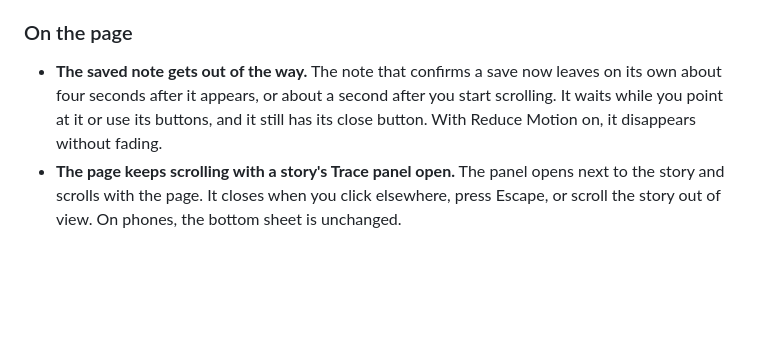
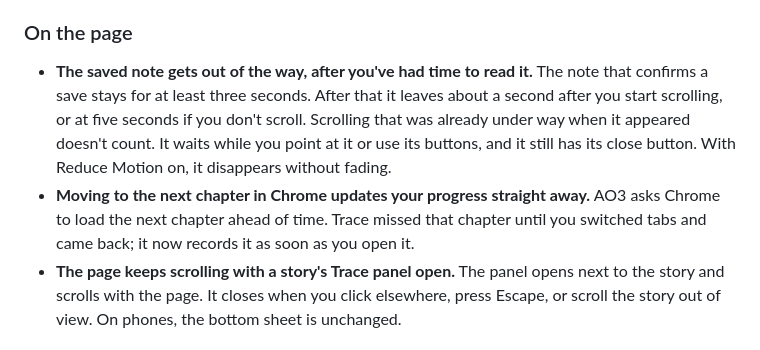
Before and after one commit to tracefiction/trace-browser-extension, a Markdown page: CHANGELOG.md, the part around the change. Rendered like a GitHub page; blank space fills up the shorter version.

Commit message:
Note the chapter progress and saved note changes in the 0.7.1 changelog
Co-Authored-By: Claude Opus 5.5 <noreply@anthropic.com>

```diff
--- a/CHANGELOG.md
+++ b/CHANGELOG.md
@@ -14,7 +14,8 @@ iPhone app, and its notes go with each app release.
 
 ### On the page
 
-- **The saved note gets out of the way.** The note that confirms a save now leaves on its own about four seconds after it appears, or about a second after you start scrolling. It waits while you point at it or use its buttons, and it still has its close button. With Reduce Motion on, it disappears without fading.
+- **The saved note gets out of the way, after you've had time to read it.** The note that confirms a save stays for at least three seconds. After that it leaves about a second after you start scrolling, or at five seconds if you don't scroll. Scrolling that was already under way when it appeared doesn't count. It waits while you point at it or use its buttons, and it still has its close button. With Reduce Motion on, it disappears without fading.
+- **Moving to the next chapter in Chrome updates your progress straight away.** AO3 asks Chrome to load the next chapter ahead of time. Trace missed that chapter until you switched tabs and came back; it now records it as soon as you open it.
 - **The page keeps scrolling with a story's Trace panel open.** The panel opens next to the story and scrolls with the page. It closes when you click elsewhere, press Escape, or scroll the story out of view. On phones, the bottom sheet is unchanged.
 
 ## 0.7.0
```
